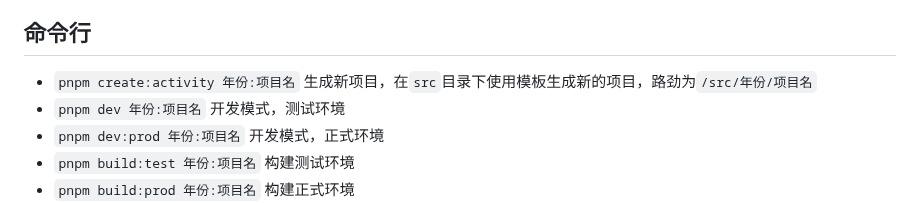
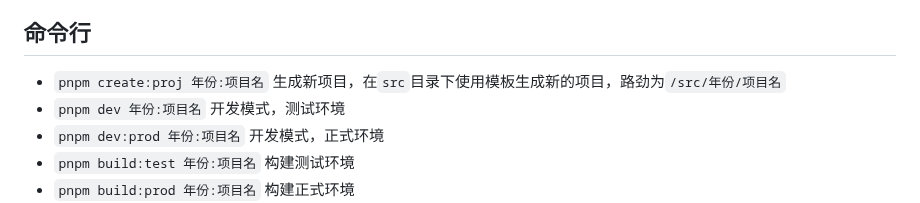
Before and after one commit to XaYoZe/vite-multi-proj, a Markdown page: README.md, the part around the change. Rendered like a GitHub page.

Commit message:
doc: 修改描述

```diff
--- a/README.md
+++ b/README.md
@@ -20,7 +20,7 @@
 
 ## 命令行
 
-- `pnpm create:activity 年份:项目名`
+- `pnpm create:proj 年份:项目名`
   生成新项目，在`src`目录下使用模板生成新的项目，路劲为`/src/年份/项目名`
 - `pnpm dev 年份:项目名`
   开发模式，测试环境
```
